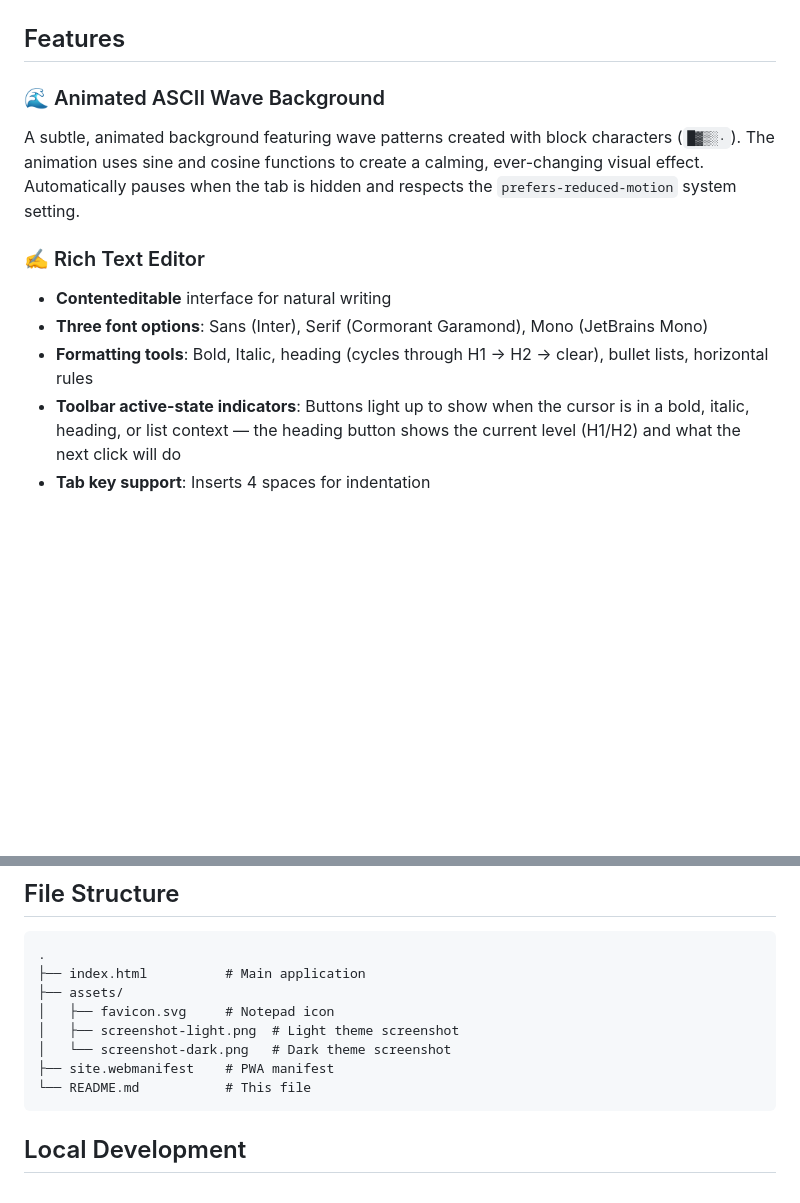
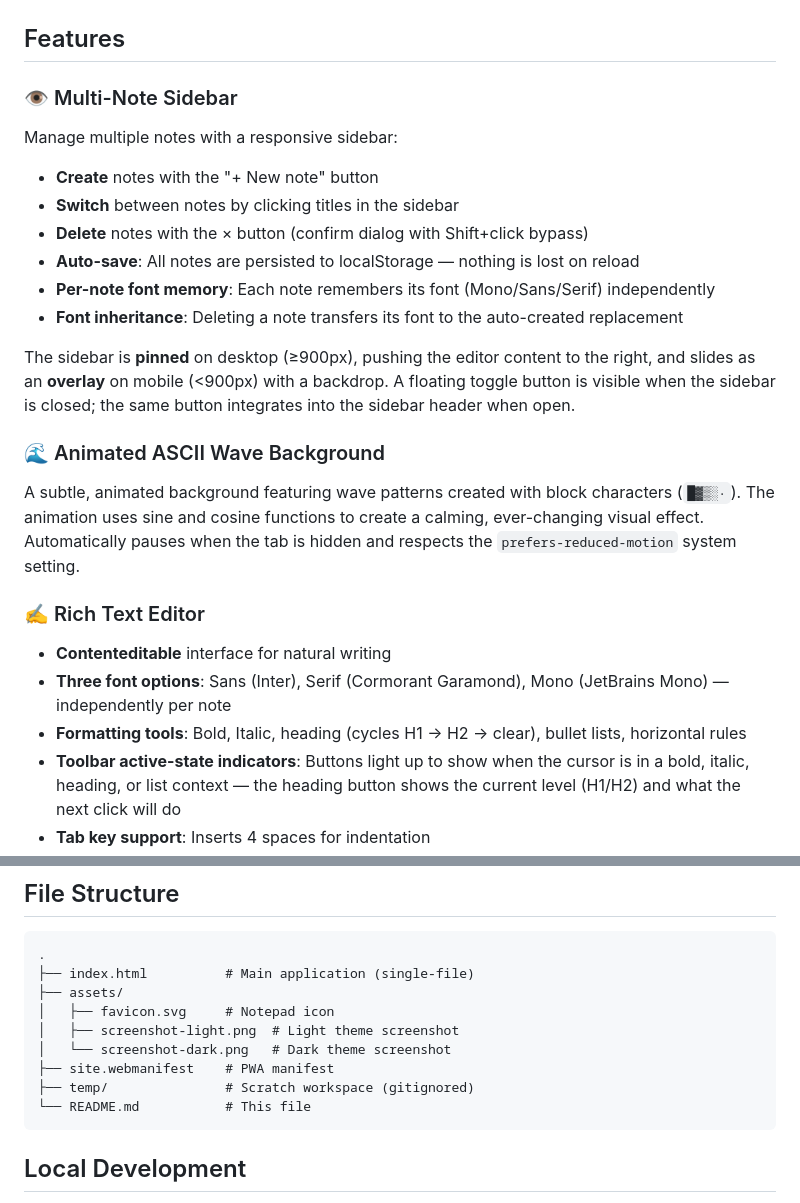
Before and after one commit to Hioness/zen-notepad, a Markdown page: README.md, 2 parts joined by grey strips. GitHub-like rendering; blank space fills up the shorter version.

````diff
--- a/README.md
+++ b/README.md
@@ -12,6 +12,19 @@ minimal dependencies loaded via CDN.
 
 ## Features
 
+### 👁️ Multi-Note Sidebar
+
+Manage multiple notes with a responsive sidebar:
+
+- **Create** notes with the "+ New note" button
+- **Switch** between notes by clicking titles in the sidebar
+- **Delete** notes with the × button (confirm dialog with Shift+click bypass)
+- **Auto-save**: All notes are persisted to localStorage — nothing is lost on reload
+- **Per-note font memory**: Each note remembers its font (Mono/Sans/Serif) independently
+- **Font inheritance**: Deleting a note transfers its font to the auto-created replacement
+
+The sidebar is **pinned** on desktop (≥900px), pushing the editor content to the right, and slides as an **overlay** on mobile (<900px) with a backdrop. A floating toggle button is visible when the sidebar is closed; the same button integrates into the sidebar header when open.
+
 ### 🌊 Animated ASCII Wave Background
 
 A subtle, animated background featuring wave patterns created with block characters
@@ -22,8 +35,8 @@ respects the `prefers-reduced-motion` system setting.
 ### ✍️ Rich Text Editor
 
 - **Contenteditable** interface for natural writing
-- **Three font options**: Sans (Inter), Serif (Cormorant Garamond), Mono (JetBrains Mono)
-- **Formatting tools**: Bold, Italic, heading (cycles through H1 → H2 → clear), bullet lists, horizontal rules
+- **Three font options**: Sans (Inter), Serif (Cormorant Garamond), Mono (JetBrains Mono) — independently per note
+- **Formatting tools**: Bold, Italic, heading (cycles H1 → H2 → clear), bullet lists, horizontal rules
 - **Toolbar active-state indicators**: Buttons light up to show when the cursor is in a bold, italic, heading, or list context — the heading button shows the current level (H1/H2) and what the next click will do
 - **Tab key support**: Inserts 4 spaces for indentation
 
@@ -119,12 +146,13 @@ Works in all modern browsers that support:
 
 ```text
 .
-├── index.html          # Main application
+├── index.html          # Main application (single-file)
 ├── assets/
 │   ├── favicon.svg     # Notepad icon
 │   ├── screenshot-light.png  # Light theme screenshot
 │   └── screenshot-dark.png   # Dark theme screenshot
 ├── site.webmanifest    # PWA manifest
+├── temp/               # Scratch workspace (gitignored)
 └── README.md           # This file
 ```
 
````
Also changed, not shown: other parts of README.md (+26 -12 lines).
